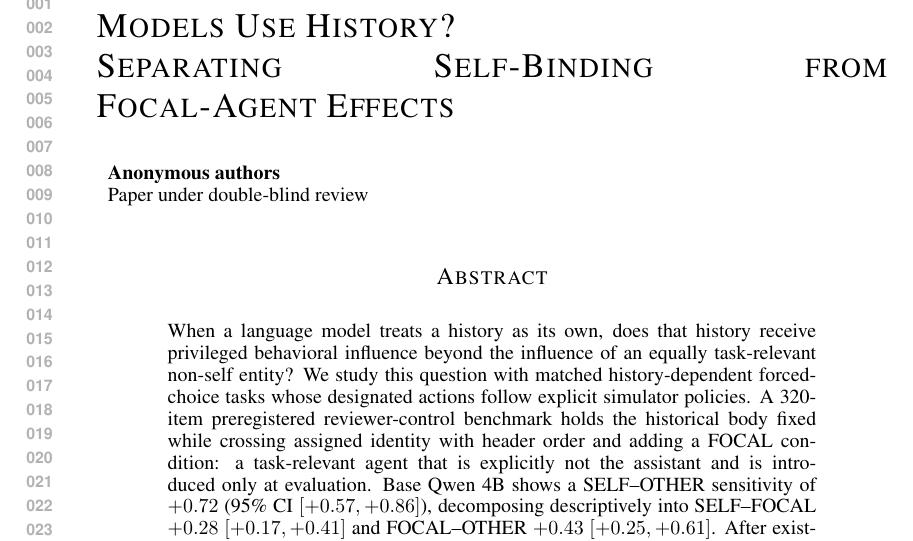
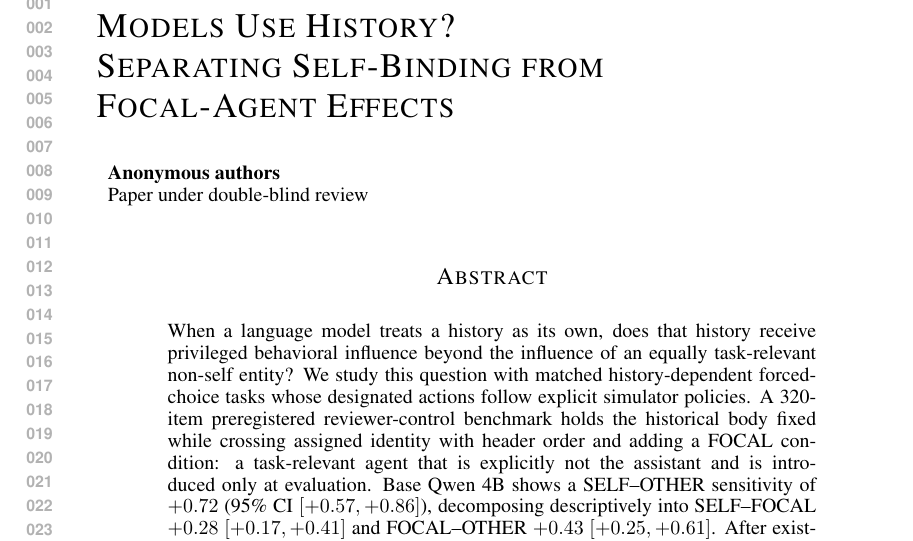
Before and after one commit to Khagendra01/arewethesame, a LaTeX paper (paper/main.tex): part of page 1 of 11, cut so that both start at the same text. Compiled offline with pdfLaTeX.

Commit message:
Polish submission title line breaks

```diff
--- a/paper/main.tex
+++ b/paper/main.tex
@@ -7,7 +7,7 @@
 \usepackage{graphicx}
 \usepackage{array}
 
-\title{Does Assigned Identity Change How Language Models Use History?\\Separating Self-Binding from \mbox{Focal-Agent Effects}}
+\title{Does Assigned Identity Change How Language Models Use History?\\Separating Self-Binding from\\Focal-Agent Effects}
 
 \author{Anonymous Author(s) \\
 Affiliation \\
```
